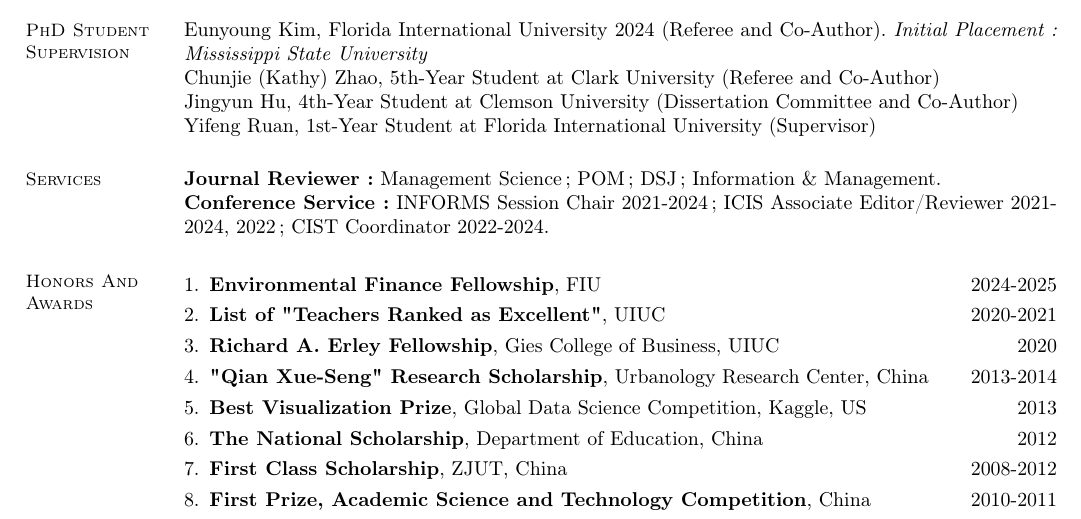
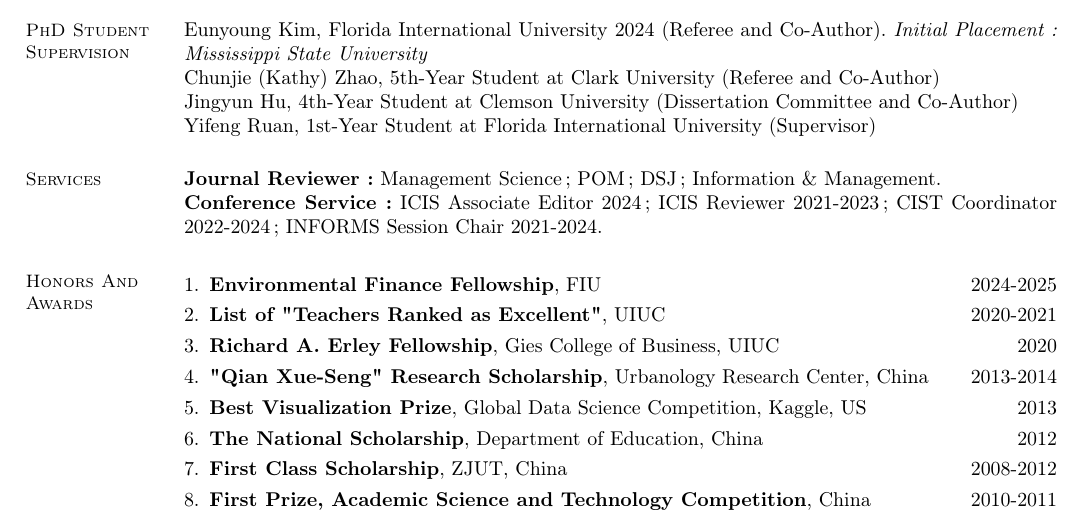
Before and after one commit to angelwu120/CV, a LaTeX CV (main.tex): part of page 3 of 3, cut so that both start at the same text. Compiled offline with pdfLaTeX.

Commit message:
Updates from Overleaf

```diff
--- a/main.tex
+++ b/main.tex
@@ -247,7 +247,7 @@
 % === Service
       \section{\mysidestyle Services}
          \textbf{Journal Reviewer:} Management Science; POM; DSJ; Information \& Management.\\
-         \textbf{Conference Service:} INFORMS Session Chair 2021-2024; ICIS Associate Editor/Reviewer 2021-2024, 2022; CIST Coordinator 2022-2024.
+         \textbf{Conference Service:} ICIS Associate Editor 2024; ICIS Reviewer 2021-2023; CIST Coordinator 2022-2024; INFORMS Session Chair 2021-2024.
 
 % === Honors
  	  \section{\mysidestyle Honors And Awards}
```
Also changed, not shown: CV_AW.pdf.
